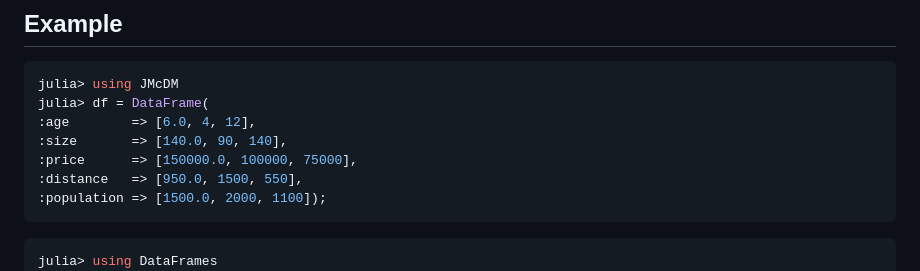
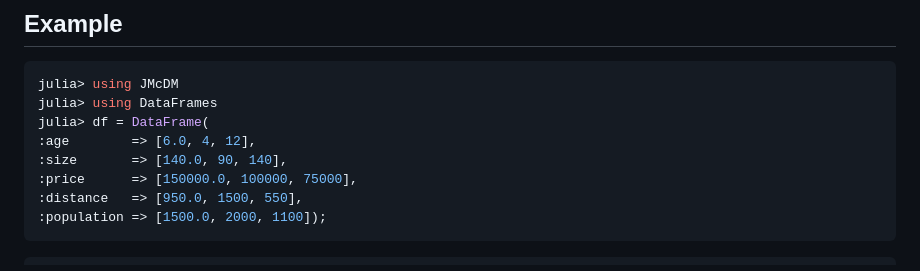
Before and after one commit to jbytecode/JMcDM, a Markdown page: README.md, the part around the change. Rendered like a GitHub page.

````diff
--- a/README.md
+++ b/README.md
@@ -166,6 +166,7 @@ Please check out the reference manual [here](https://jbytecode.github.io/JMcDM/)
 
 ```julia
 julia> using JMcDM
+julia> using DataFrames
 julia> df = DataFrame(
 :age        => [6.0, 4, 12],
 :size       => [140.0, 90, 140],
@@ -176,7 +177,6 @@ julia> df = DataFrame(
 
 
 ```julia
-julia> using DataFrames
 julia> df
 3×5 DataFrame
  Row │ age      size     price     distance  population
````
